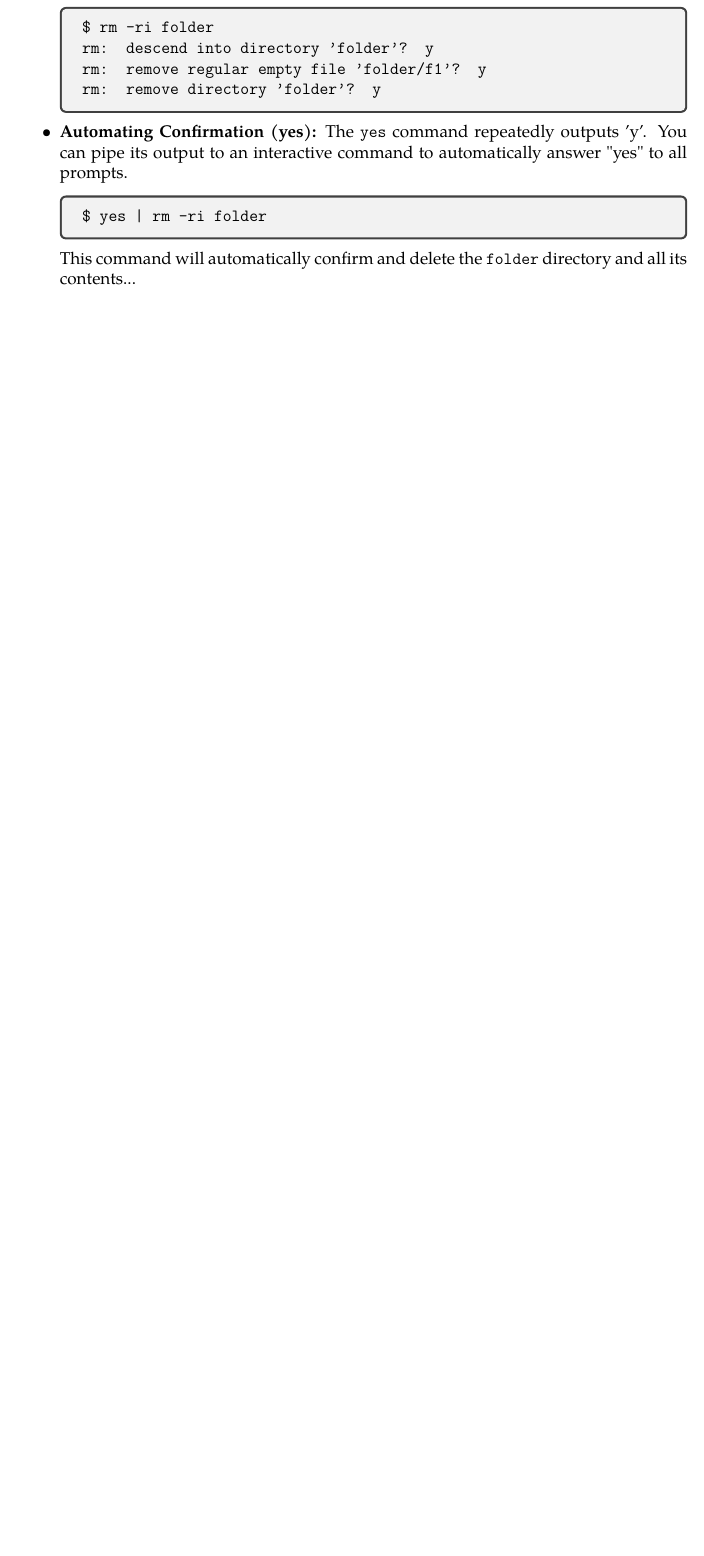
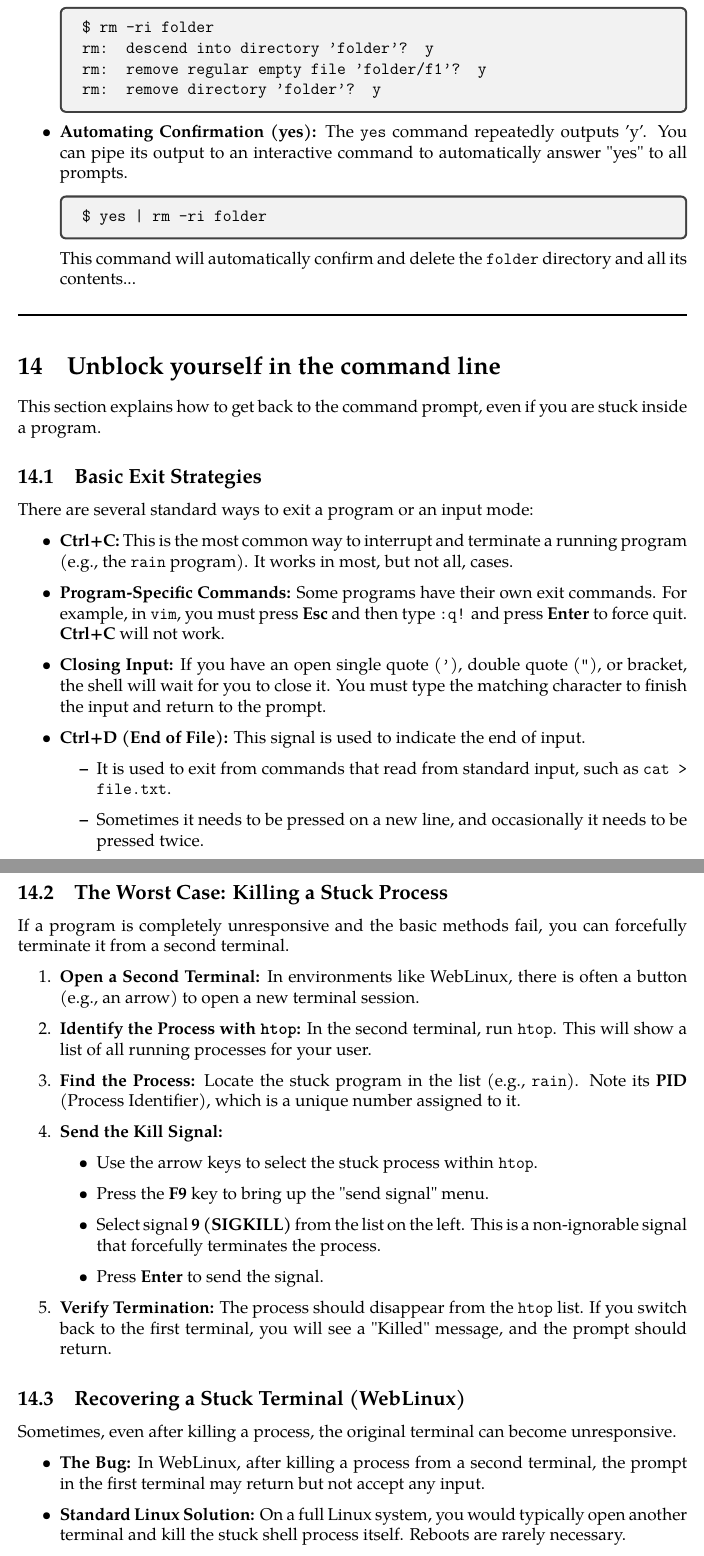
Before and after one commit to zubinengg/Coursera_Think-Again, a LaTeX document (History of Linux/CLI_linux.tex): part of page 21 of 21 before the commit and two parts of pages 21 and 22 of 22 after it, the two joined at a grey line, cut so that both start at the same text, the shorter picture padded with empty space. Compiled offline with pdfLaTeX.

Commit message:
feat: Add comprehensive document covering the history of Linux and command line interface fundamentals.

```diff
--- a/History of Linux/CLI_linux.tex
+++ b/History of Linux/CLI_linux.tex
@@ -712,4 +712,47 @@ The standard \texttt{rm} command does not delete directories. To do so, you must
           This command will automatically confirm and delete the \texttt{folder} directory and all its contents...
 \end{itemize}
 
+\separator
+
+\section{Unblock yourself in the command line}
+This section explains how to get back to the command prompt, even if you are stuck inside a program.
+
+\subsection{Basic Exit Strategies}
+There are several standard ways to exit a program or an input mode:
+\begin{itemize}
+    \item \textbf{Ctrl+C:} This is the most common way to interrupt and terminate a running program (e.g., the \texttt{rain} program). It works in most, but not all, cases.
+    \item \textbf{Program-Specific Commands:} Some programs have their own exit commands. For example, in \texttt{vim}, you must press \textbf{Esc} and then type \texttt{:q!} and press \textbf{Enter} to force quit. \textbf{Ctrl+C} will not work.
+    \item \textbf{Closing Input:} If you have an open single quote (\texttt{'}), double quote (\texttt{"}), or bracket, the shell will wait for you to close it. You must type the matching character to finish the input and return to the prompt.
+    \item \textbf{Ctrl+D (End of File):} This signal is used to indicate the end of input.
+          \begin{itemize}
+              \item It is used to exit from commands that read from standard input, such as \texttt{cat > file.txt}.
+              \item Sometimes it needs to be pressed on a new line, and occasionally it needs to be pressed twice.
+          \end{itemize}
+\end{itemize}
+
+\subsection{The Worst Case: Killing a Stuck Process}
+If a program is completely unresponsive and the basic methods fail, you can forcefully terminate it from a second terminal.
+
+\begin{enumerate}
+    \item \textbf{Open a Second Terminal:} In environments like WebLinux, there is often a button (e.g., an arrow) to open a new terminal session.
+    \item \textbf{Identify the Process with \texttt{htop}:} In the second terminal, run \texttt{htop}. This will show a list of all running processes for your user.
+    \item \textbf{Find the Process:} Locate the stuck program in the list (e.g., \texttt{rain}). Note its \textbf{PID} (Process Identifier), which is a unique number assigned to it.
+    \item \textbf{Send the Kill Signal:}
+          \begin{itemize}
+              \item Use the arrow keys to select the stuck process within \texttt{htop}.
+              \item Press the \textbf{F9} key to bring up the "send signal" menu.
+              \item Select signal \textbf{9 (SIGKILL)} from the list on the left. This is a non-ignorable signal that forcefully terminates the process.
+              \item Press \textbf{Enter} to send the signal.
+          \end{itemize}
+    \item \textbf{Verify Termination:} The process should disappear from the \texttt{htop} list. If you switch back to the first terminal, you will see a "Killed" message, and the prompt should return.
+\end{enumerate}
+
+\subsection{Recovering a Stuck Terminal (WebLinux)}
+Sometimes, even after killing a process, the original terminal can become unresponsive.
+\begin{itemize}
+    \item \textbf{The Bug:} In WebLinux, after killing a process from a second terminal, the prompt in the first terminal may return but not accept any input.
+    \item \textbf{Standard Linux Solution:} On a full Linux system, you would typically open another terminal and kill the stuck shell process itself. Reboots are rarely necessary.
+    \item \textbf{WebLinux Solution (The Last Resort):} If the terminal is completely stuck, the simplest way to "reboot" WebLinux is to \textbf{reload the browser page}. This will start a fresh Linux environment, but your files will be preserved.
+\end{itemize}
+
 \end{document}
```
Also changed, not shown: History of Linux/CLI_linux.pdf.
